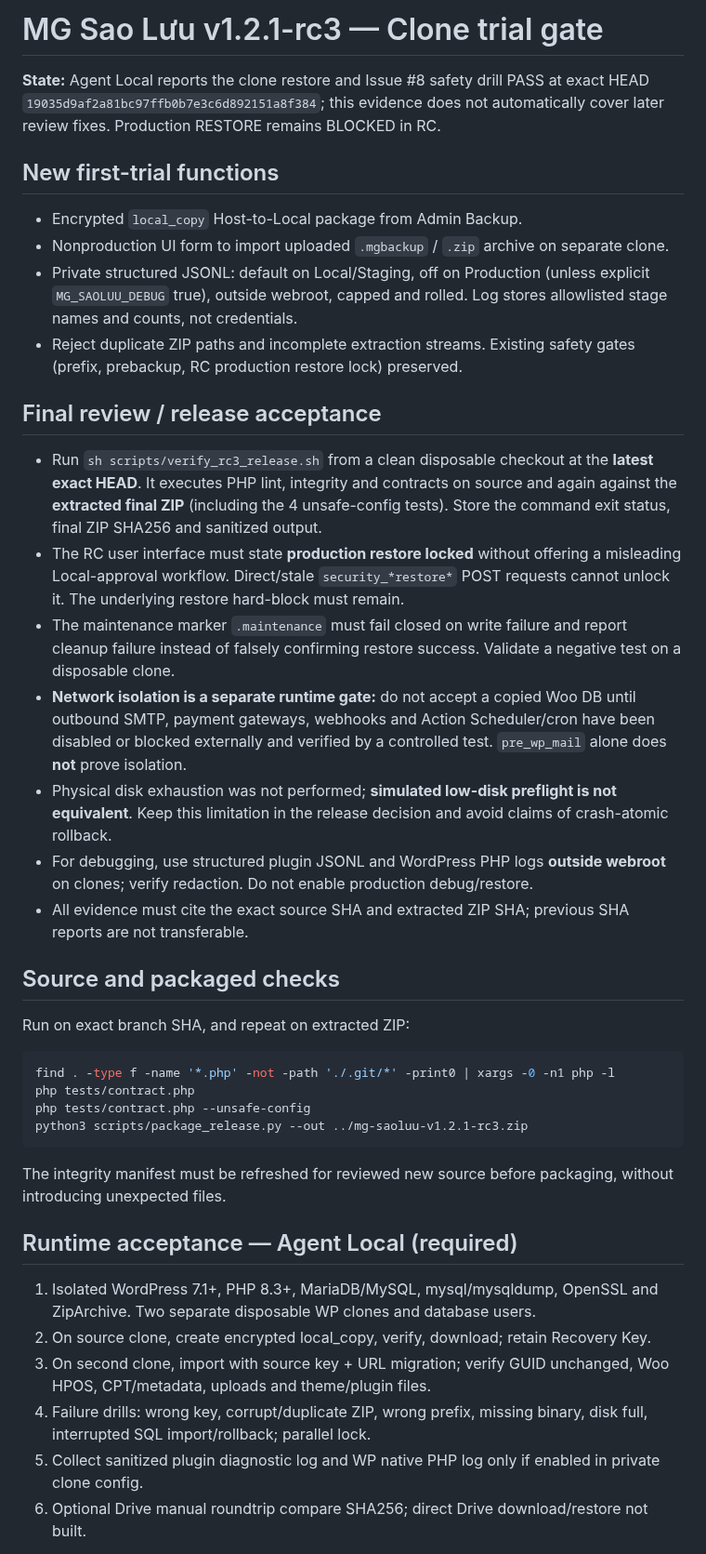
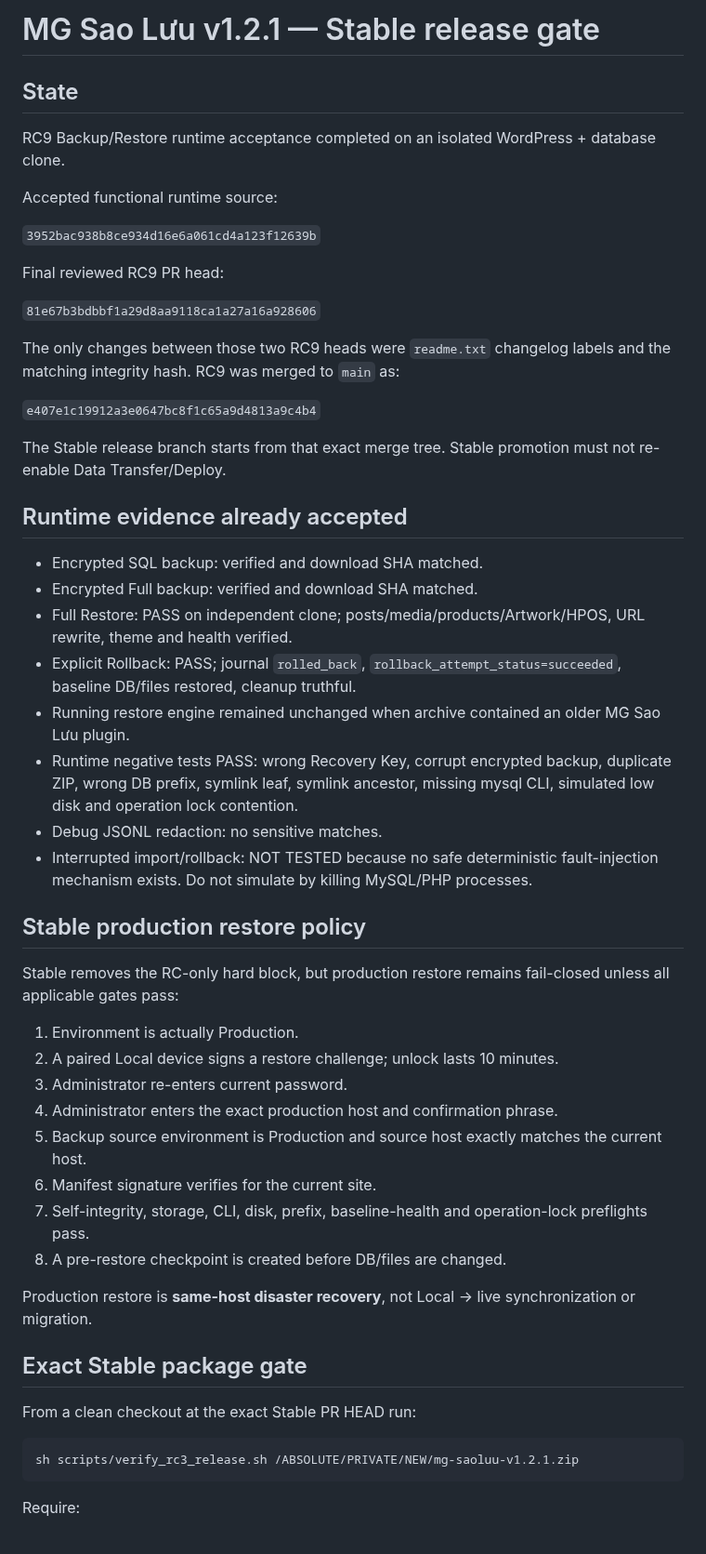
Before and after one commit to thiendzung/mg-saoluu, a Markdown page: docs/RELEASE_QA.md, the part around one of its changes. Shown at 93% size. Drawn GitHub-style.

Commit message:
docs(qa): replace RC3 gate with stable 1.2.1 release acceptance

````diff
--- a/docs/RELEASE_QA.md
+++ b/docs/RELEASE_QA.md
@@ -1,37 +1,56 @@
-# MG Sao Lưu v1.2.1-rc3 — Clone trial gate
+# MG Sao Lưu v1.2.1 — Stable release gate
 
-**State:** Agent Local reports the clone restore and Issue #8 safety drill PASS at exact HEAD `19035d9af2a81bc97ffb0b7e3c6d892151a8f384`; this evidence does not automatically cover later review fixes. Production RESTORE remains BLOCKED in RC.
+## State
 
-## New first-trial functions
-- Encrypted `local_copy` Host-to-Local package from Admin Backup.
-- Nonproduction UI form to import uploaded `.mgbackup` / `.zip` archive on separate clone.
-- Private structured JSONL: default on Local/Staging, off on Production (unless explicit `MG_SAOLUU_DEBUG` true), outside webroot, capped and rolled. Log stores allowlisted stage names and counts, not credentials.
-- Reject duplicate ZIP paths and incomplete extraction streams. Existing safety gates (prefix, prebackup, RC production restore lock) preserved.
+RC9 Backup/Restore runtime acceptance completed on an isolated WordPress + database clone.
 
-## Final review / release acceptance
-- Run `sh scripts/verify_rc3_release.sh` from a clean disposable checkout at the **latest exact HEAD**. It executes PHP lint, integrity and contracts on source and again against the **extracted final ZIP** (including the 4 unsafe-config tests). Store the command exit status, final ZIP SHA256 and sanitized output.
-- The RC user interface must state **production restore locked** without offering a misleading Local-approval workflow. Direct/stale `security_*restore*` POST requests cannot unlock it. The underlying restore hard-block must remain.
-- The maintenance marker `.maintenance` must fail closed on write failure and report cleanup failure instead of falsely confirming restore success. Validate a negative test on a disposable clone.
-- **Network isolation is a separate runtime gate:** do not accept a copied Woo DB until outbound SMTP, payment gateways, webhooks and Action Scheduler/cron have been disabled or blocked externally and verified by a controlled test. `pre_wp_mail` alone does **not** prove isolation.
-- Physical disk exhaustion was not performed; **simulated low-disk preflight is not equivalent**. Keep this limitation in the release decision and avoid claims of crash-atomic rollback.
-- For debugging, use structured plugin JSONL and WordPress PHP logs **outside webroot** on clones; verify redaction. Do not enable production debug/restore.
-- All evidence must cite the exact source SHA and extracted ZIP SHA; previous SHA reports are not transferable.
+Accepted functional runtime source:
 
-## Source and packaged checks
-Run on exact branch SHA, and repeat on extracted ZIP:
+`3952bac938b8ce934d16e6a061cd4a123f12639b`
+
+Final reviewed RC9 PR head:
+
+`81e67b3bdbbf1a29d8aa9118ca1a27a16a928606`
+
+The only changes between those two RC9 heads were `readme.txt` changelog labels and the matching integrity hash. RC9 was merged to `main` as:
+
+`e407e1c19912a3e0647bc8f1c65a9d4813a9c4b4`
+
+The Stable release branch starts from that exact merge tree. Stable promotion must not re-enable Data Transfer/Deploy.
+
+## Runtime evidence already accepted
+
+- Encrypted SQL backup: verified and download SHA matched.
+- Encrypted Full backup: verified and download SHA matched.
+- Full Restore: PASS on independent clone; posts/media/products/Artwork/HPOS, URL rewrite, theme and health verified.
+- Explicit Rollback: PASS; journal `rolled_back`, `rollback_attempt_status=succeeded`, baseline DB/files restored, cleanup truthful.
+- Running restore engine remained unchanged when archive contained an older MG Sao Lưu plugin.
+- Runtime negative tests PASS: wrong Recovery Key, corrupt encrypted backup, duplicate ZIP, wrong DB prefix, symlink leaf, symlink ancestor, missing mysql CLI, simulated low disk and operation lock contention.
+- Debug JSONL redaction: no sensitive matches.
+- Interrupted import/rollback: NOT TESTED because no safe deterministic fault-injection mechanism exists. Do not simulate by killing MySQL/PHP processes.
+
+## Stable production restore policy
+
+Stable removes the RC-only hard block, but production restore remains fail-closed unless all applicable gates pass:
+
+1. Environment is actually Production.
+2. A paired Local device signs a restore challenge; unlock lasts 10 minutes.
+3. Administrator re-enters current password.
+4. Administrator enters the exact production host and confirmation phrase.
+5. Backup source environment is Production and source host exactly matches the current host.
+6. Manifest signature verifies for the current site.
+7. Self-integrity, storage, CLI, disk, prefix, baseline-health and operation-lock preflights pass.
+8. A pre-restore checkpoint is created before DB/files are changed.
+
+Production restore is **same-host disaster recovery**, not Local → live synchronization or migration.
+
+## Exact Stable package gate
+
+From a clean checkout at the exact Stable PR HEAD run:
+
 ```sh
-find . -type f -name '*.php' -not -path './.git/*' -print0 | xargs -0 -n1 php -l
-php tests/contract.php
-php tests/contract.php --unsafe-config
-python3 scripts/package_release.py --out ../mg-saoluu-v1.2.1-rc3.zip
+sh scripts/verify_rc3_release.sh /ABSOLUTE/PRIVATE/NEW/mg-saoluu-v1.2.1.zip
 ```
-The integrity manifest must be refreshed for reviewed new source before packaging, without introducing unexpected files.
 
-## Runtime acceptance — Agent Local (required)
-1. Isolated WordPress 7.1+, PHP 8.3+, MariaDB/MySQL, mysql/mysqldump, OpenSSL and ZipArchive. Two separate disposable WP clones and database users.
-2. On source clone, create encrypted local_copy, verify, download; retain Recovery Key.
-3. On second clone, import with source key + URL migration; verify GUID unchanged, Woo HPOS, CPT/metadata, uploads and theme/plugin files.
-4. Failure drills: wrong key, corrupt/duplicate ZIP, wrong prefix, missing binary, disk full, interrupted SQL import/rollback; parallel lock.
-5. Collect sanitized plugin diagnostic log and WP native PHP log only if enabled in private clone config.
-6. Optional Drive manual roundtrip compare SHA256; direct Drive download/restore not built.
+Require:
 
````
Also changed, not shown: other parts of docs/RELEASE_QA.md (+20 -1 lines).
